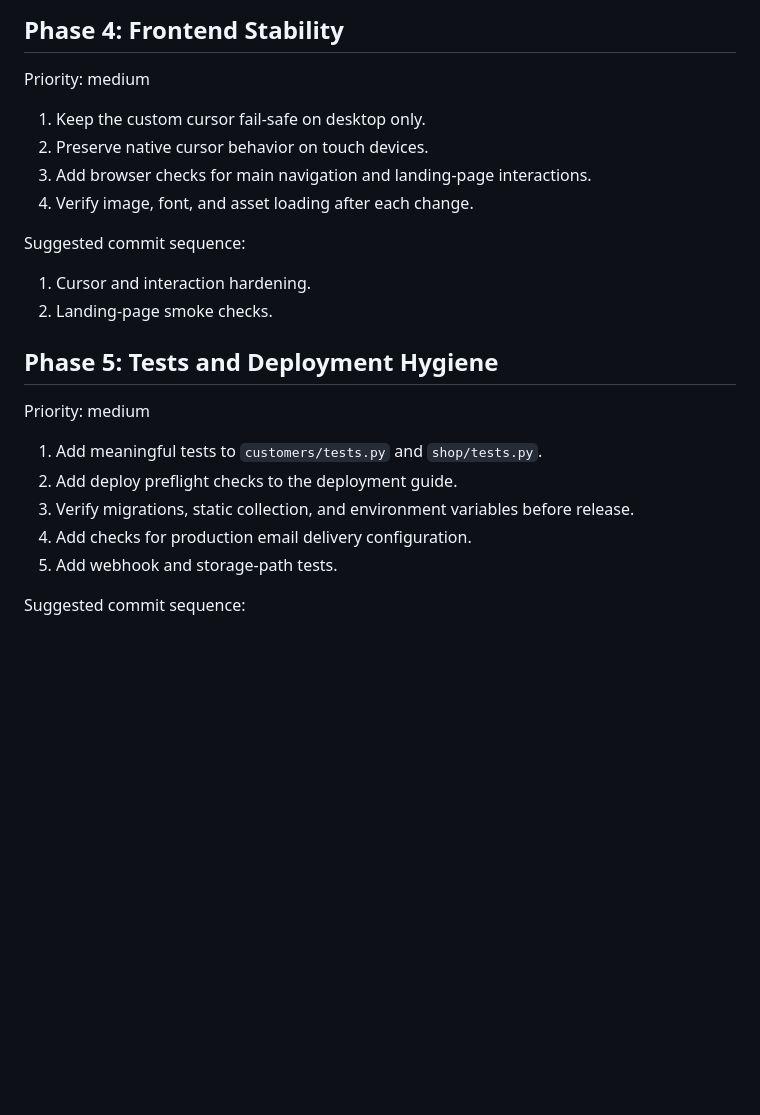
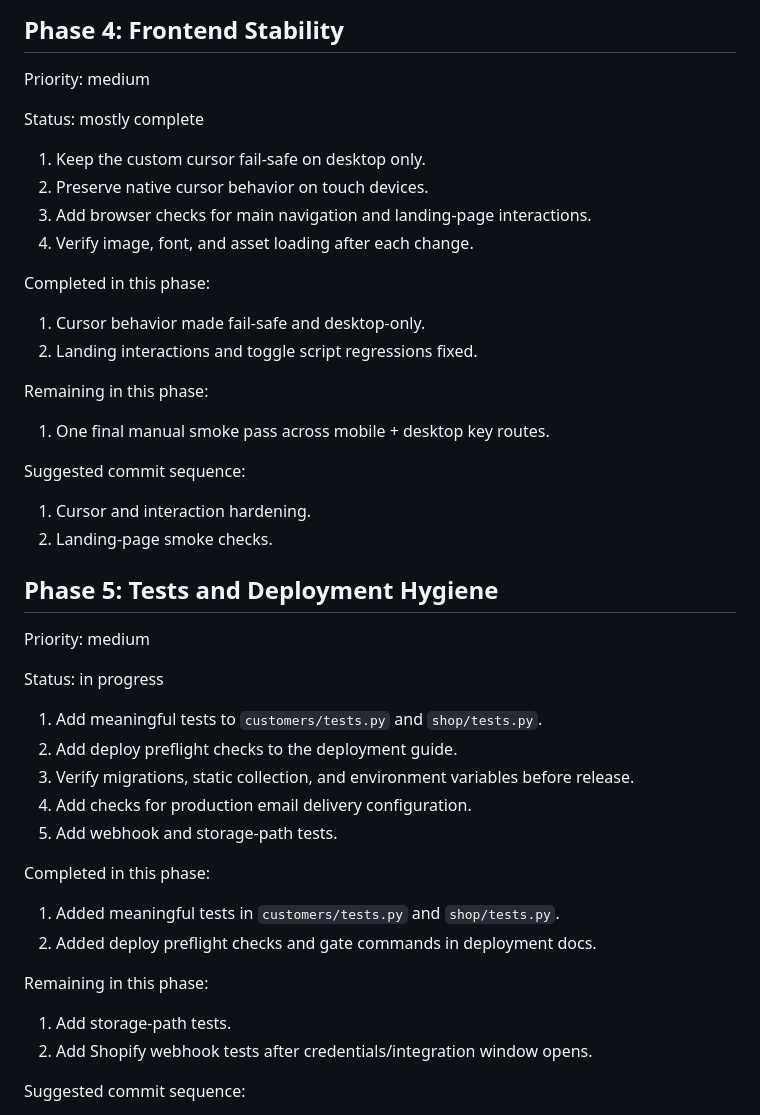
Before and after one commit to SadikMohamud/final_whistle_clothing, a Markdown page: docs/PRIORITISED_FIX_PLAN.md, the part around one of its changes. Drawn GitHub-style; blank space fills up the shorter version.

```diff
--- a/docs/PRIORITISED_FIX_PLAN.md
+++ b/docs/PRIORITISED_FIX_PLAN.md
@@ -69,10 +103,21 @@ Suggested commit sequence:
 
 Priority: medium
 
+Status: mostly complete
+
 1. Keep the custom cursor fail-safe on desktop only.
 2. Preserve native cursor behavior on touch devices.
 3. Add browser checks for main navigation and landing-page interactions.
 4. Verify image, font, and asset loading after each change.
+
+Completed in this phase:
+
+1. Cursor behavior made fail-safe and desktop-only.
+2. Landing interactions and toggle script regressions fixed.
+
+Remaining in this phase:
+
+1. One final manual smoke pass across mobile + desktop key routes.
 
 Suggested commit sequence:
 
@@ -83,11 +128,23 @@ Suggested commit sequence:
 
 Priority: medium
 
+Status: in progress
+
 1. Add meaningful tests to `customers/tests.py` and `shop/tests.py`.
 2. Add deploy preflight checks to the deployment guide.
 3. Verify migrations, static collection, and environment variables before release.
 4. Add checks for production email delivery configuration.
 5. Add webhook and storage-path tests.
+
+Completed in this phase:
+
+1. Added meaningful tests in `customers/tests.py` and `shop/tests.py`.
+2. Added deploy preflight checks and gate commands in deployment docs.
+
+Remaining in this phase:
+
+1. Add storage-path tests.
+2. Add Shopify webhook tests after credentials/integration window opens.
 
 Suggested commit sequence:
 
```
Also changed, not shown: other parts of docs/PRIORITISED_FIX_PLAN.md (+34 -0 lines), DEPLOYMENT_GUIDE.md (+36 -0 lines).
